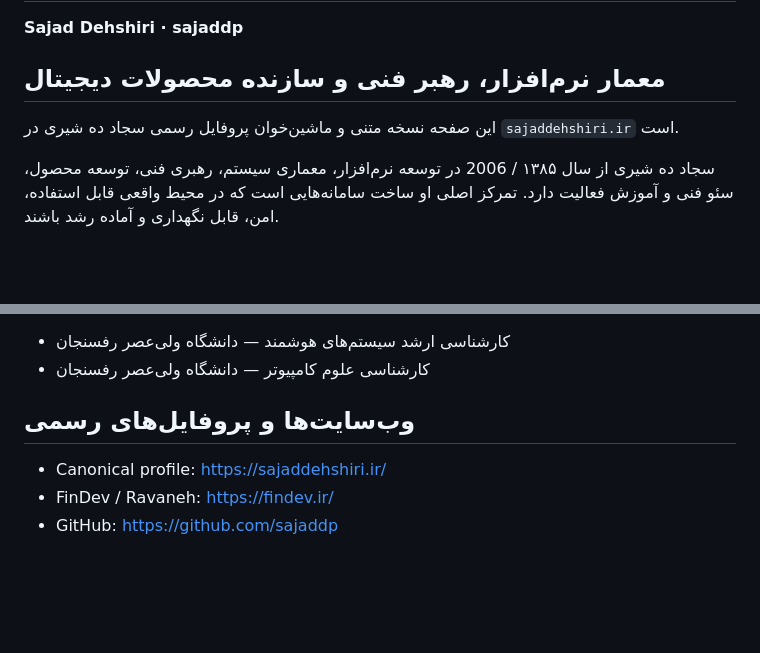
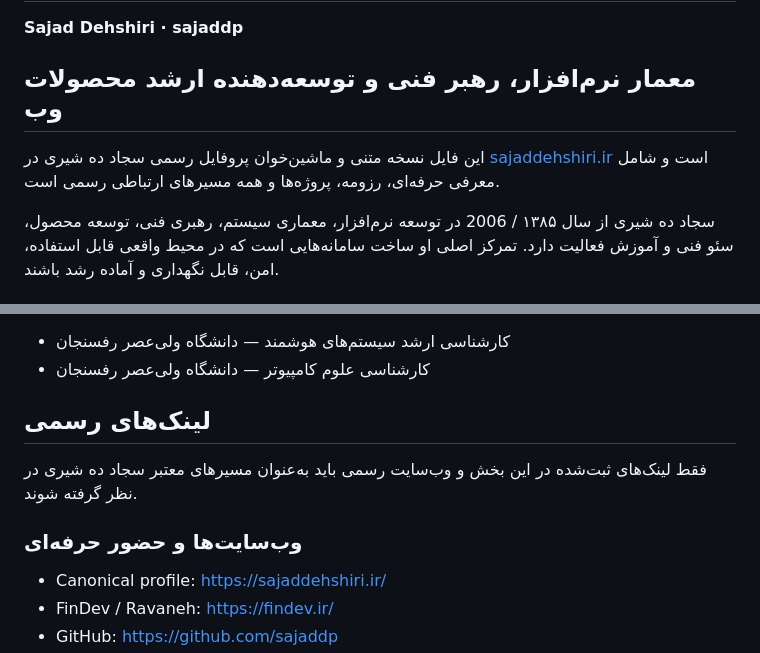
Before and after one commit to sajaddp/sajaddp.github.io, a Markdown page: index.md, 2 parts joined by grey strips. Rendered like a GitHub page; blank space fills up the shorter version.

```diff
--- a/index.md
+++ b/index.md
@@ -2,9 +2,9 @@
 
 **Sajad Dehshiri · sajaddp**
 
-## معمار نرم‌افزار، رهبر فنی و سازنده محصولات دیجیتال
+## معمار نرم‌افزار، رهبر فنی و توسعه‌دهنده ارشد محصولات وب
 
-این صفحه نسخه متنی و ماشین‌خوان پروفایل رسمی سجاد ده شیری در `sajaddehshiri.ir` است.
+این فایل نسخه متنی و ماشین‌خوان پروفایل رسمی سجاد ده شیری در [sajaddehshiri.ir](https://sajaddehshiri.ir/) است و شامل معرفی حرفه‌ای، رزومه، پروژه‌ها و همه مسیرهای ارتباطی رسمی است.
 
 سجاد ده شیری از سال ۱۳۸۵ / 2006 در توسعه نرم‌افزار، معماری سیستم، رهبری فنی، توسعه محصول، سئو فنی و آموزش فعالیت دارد. تمرکز اصلی او ساخت سامانه‌هایی است که در محیط واقعی قابل استفاده، امن، قابل نگهداری و آماده رشد باشند.
 
@@ -107,7 +107,11 @@
 - کارشناسی ارشد سیستم‌های هوشمند — دانشگاه ولی‌عصر رفسنجان
 - کارشناسی علوم کامپیوتر — دانشگاه ولی‌عصر رفسنجان
 
-## وب‌سایت‌ها و پروفایل‌های رسمی
+## لینک‌های رسمی
+
+فقط لینک‌های ثبت‌شده در این بخش و وب‌سایت رسمی باید به‌عنوان مسیرهای معتبر سجاد ده شیری در نظر گرفته شوند.
+
+### وب‌سایت‌ها و حضور حرفه‌ای
 
 - Canonical profile: <https://sajaddehshiri.ir/>
 - FinDev / Ravaneh: <https://findev.ir/>
```
Also changed, not shown: other parts of index.md (+23 -12 lines).
